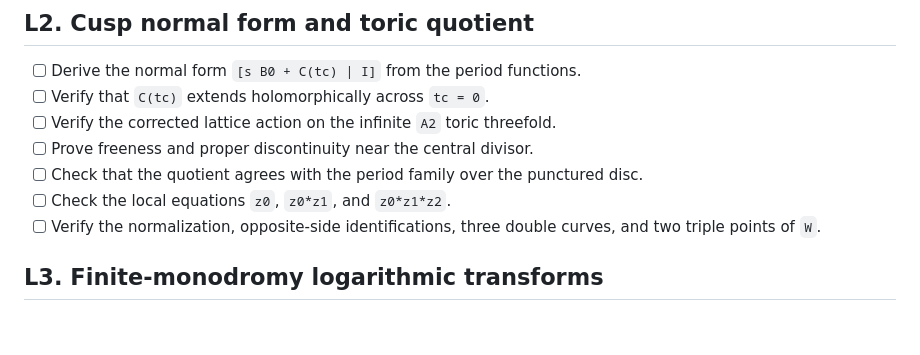
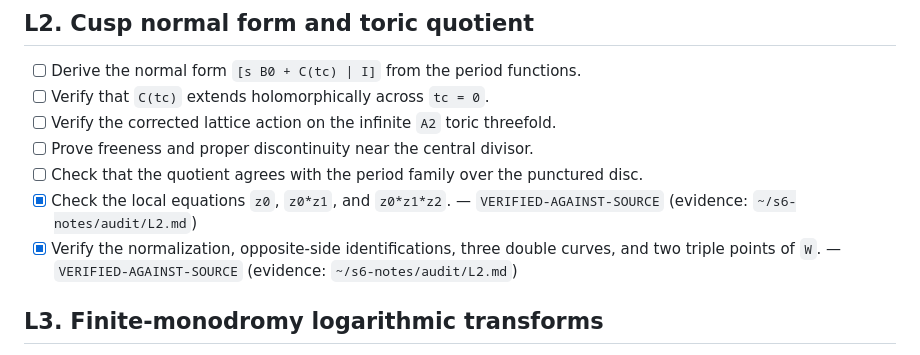
Before and after one commit to fabianx-ai/s6-proof, a Markdown page: AUDIT_CHECKLIST.md, the part around the change. GitHub-like rendering; blank space fills up the shorter version.

Commit message:
audit: verify L2 combinatorics (evidence L2.md)

```diff
--- a/AUDIT_CHECKLIST.md
+++ b/AUDIT_CHECKLIST.md
@@ -23,9 +23,11 @@ argument.
 - [ ] Prove freeness and proper discontinuity near the central divisor.
 - [ ] Check that the quotient agrees with the period family over the punctured
       disc.
-- [ ] Check the local equations `z0`, `z0*z1`, and `z0*z1*z2`.
-- [ ] Verify the normalization, opposite-side identifications, three double
+- [x] Check the local equations `z0`, `z0*z1`, and `z0*z1*z2`.
+      — `VERIFIED-AGAINST-SOURCE` (evidence: `~/s6-notes/audit/L2.md`)
+- [x] Verify the normalization, opposite-side identifications, three double
       curves, and two triple points of `W`.
+      — `VERIFIED-AGAINST-SOURCE` (evidence: `~/s6-notes/audit/L2.md`)
 
 ## L3. Finite-monodromy logarithmic transforms
 
```
